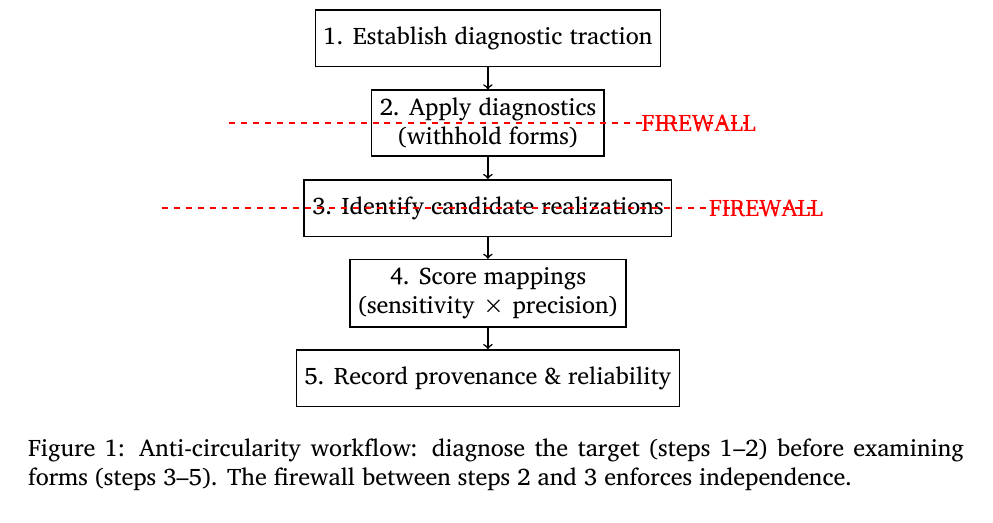
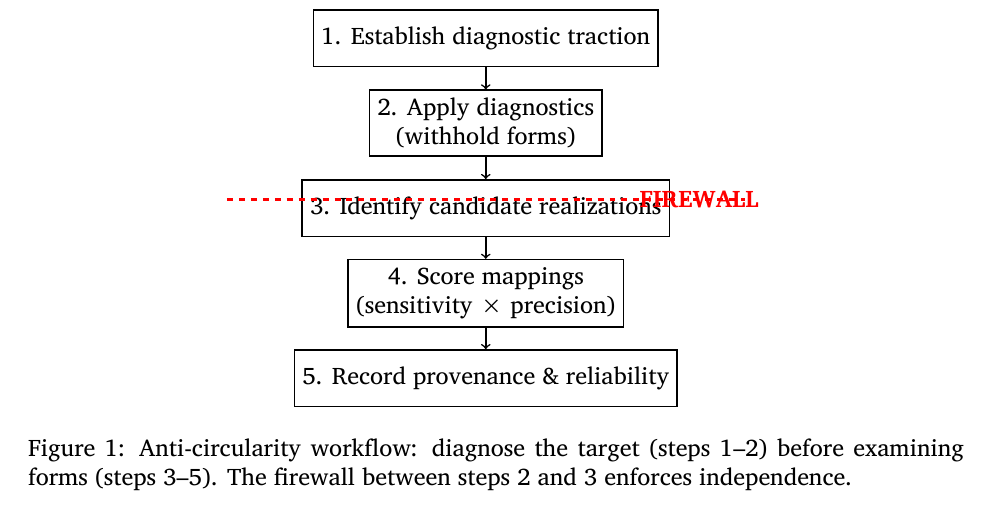
Before and after one commit to BrettRey/naturalizing-typological-kinds, a LaTeX paper (main.tex): part of page 12 of 32, cut so that both start at the same text. Compiled offline with XeLaTeX.

Commit message:
fix: position firewall line between steps 2 and 3, not through them
The firewall should be between diagnostic phase (steps 1-2) and
realization phase (steps 3-5), not cutting through the boxes.
Changed from two lines through boxes to one line in the gap.

```diff
--- a/main.tex
+++ b/main.tex
@@ -270,11 +270,9 @@ Defining Level-I comparanda as comparative concepts with operational diagnostics
 \draw[arrow] (step3) -- (step4);
 \draw[arrow] (step4) -- (step5);
 
-% Firewall annotation
-\draw[dashed, red, thick] ([xshift=-2.5cm]step2.west) -- ([xshift=2.5cm]step2.east);
-\draw[dashed, red, thick] ([xshift=-2.5cm]step3.west) -- ([xshift=2.5cm]step3.east);
-\node[right=0.5cm of step2.east, text=red] {FIREWALL};
-\node[right=0.5cm of step3.east, text=red] {FIREWALL};
+% Firewall annotation - positioned between steps 2 and 3
+\draw[dashed, red, ultra thick] ([xshift=-2.5cm,yshift=-0.75cm]step2.south west) -- ([xshift=2.5cm,yshift=-0.75cm]step2.south east);
+\node[right=0.5cm of step2.south east, yshift=-0.75cm, text=red, font=\bfseries] {FIREWALL};
 
 \end{tikzpicture}
 \caption{Anti-circularity workflow: diagnose the target (steps 1--2) before examining forms (steps 3--5). The firewall between steps 2 and 3 enforces independence.}
```
Also changed, not shown: main.pdf.
